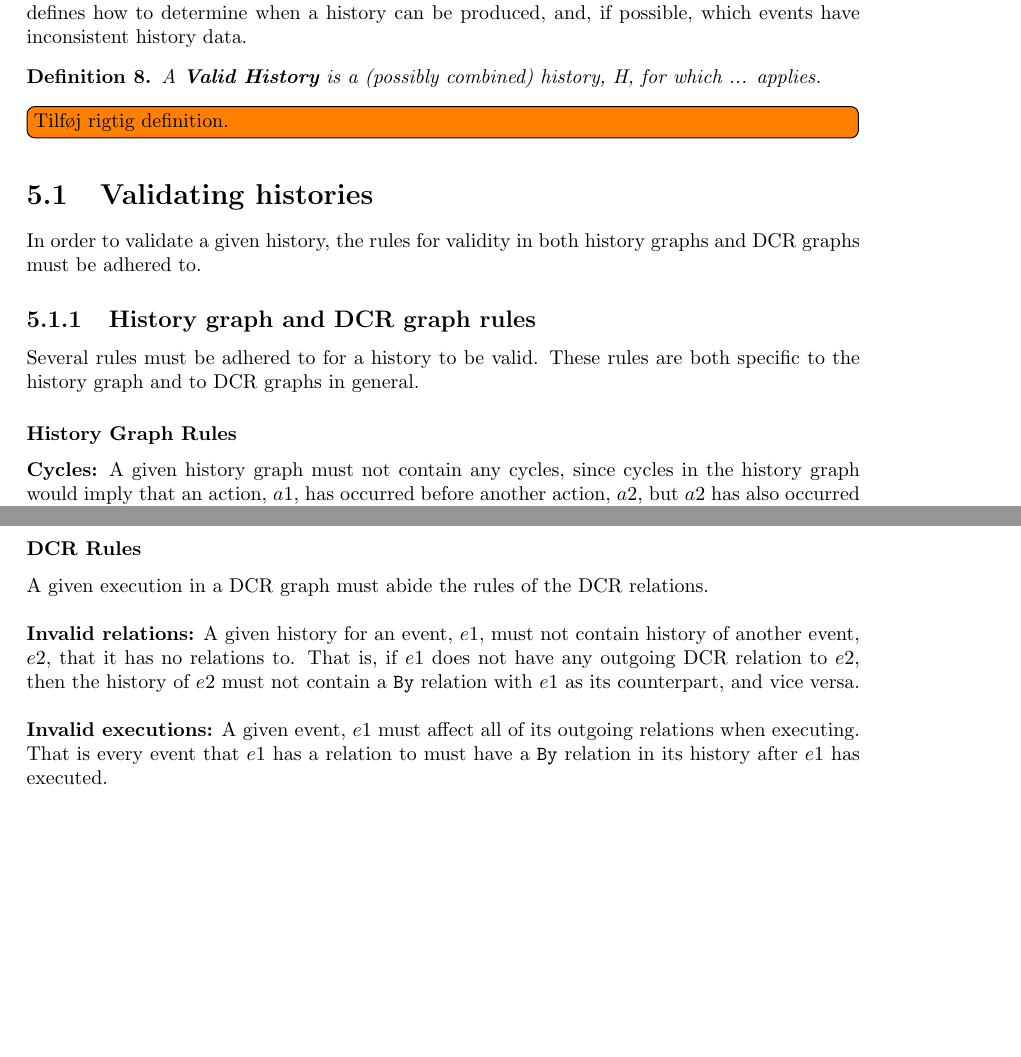
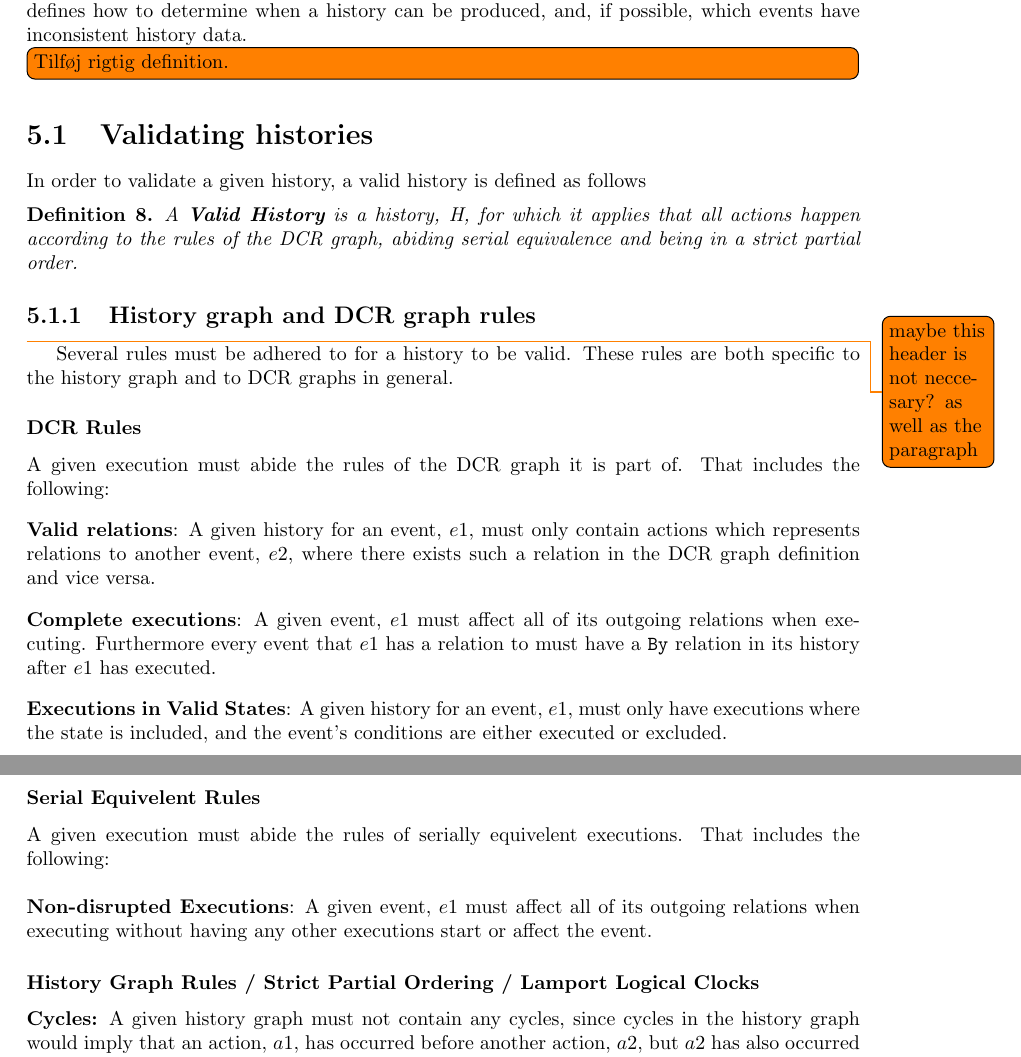
Before and after one commit to mikaellindemann/Distributed-Consensus, a LaTeX document (doc/texv2/DistributedConsensus.tex, which reads doc/texv2/6consensus/historyindcr.tex): two parts of pages 18 and 19 of 27, joined at a grey line, cut so that both start at the same text, the shorter picture padded with empty space. Compiled offline with pdfLaTeX.

Commit message:
Wrote more stuff about consensus

```diff
--- a/doc/texv2/6consensus/historyindcr.tex
+++ b/doc/texv2/6consensus/historyindcr.tex
@@ -3,29 +3,41 @@
 \label{chap:consensusindcr}
 	This chapter defines the validation of local and global histories across multiple events. It also defines how to determine when a history can be produced, and, if possible, which events have inconsistent history data.
 
-	\begin{definition}
-		A \textit{\textbf{Valid History}} is a (possibly combined) history, H, for which ... applies.
-	\end{definition}
+
 	\todo[inline]{Tilføj rigtig definition.}
 
 	\section{Validating histories}
-	In order to validate a given history, the rules for validity in both history graphs and DCR graphs must be adhered to.
+	In order to validate a given history, a valid history is defined as follows
+
+		\begin{definition}
+			A \textit{\textbf{Valid History}} is a history, H, for which it applies that all actions happen according to the rules of the DCR graph, abiding serial equivalence and being in a strict partial order.
+		\end{definition}
 
 	\subsection{History graph and DCR graph rules}
+	\todo{maybe this header is not neccesary? as well as the paragraph}
 	Several rules must be adhered to for a history to be valid. These rules are both specific to the history graph and to DCR graphs in general.
 
-	\subsubsection{History Graph Rules}
+	\subsubsection{DCR Rules}
+	A given execution must abide the rules of the DCR graph it is part of. That includes the following:
+
+	\newpar \textbf{Valid relations}: A given history for an event, $e1$, must only contain actions which represents relations to another event, $e2$, where there exists such a relation in the DCR graph definition and vice versa.
+
+	\newpar \textbf{Complete executions}: A given event, $e1$ must affect all of its outgoing relations when executing. Furthermore every event that $e1$ has a relation to must have a \texttt{By} relation in its history after $e1$ has executed.
+
+	\newpar \textbf{Executions in Valid States}: A given history for an event, $e1$, must only have executions where the state is included, and the event's conditions are either executed or excluded.
+
+	\subsubsection{Serial Equivelent Rules}
+	A given execution must abide the rules of serially equivelent executions. That includes the following:
+
+	\newpar \textbf{Non-disrupted Executions}: A given event, $e1$ must affect all of its outgoing relations when executing without having any other executions start or affect the event.
+
+	\subsubsection{History Graph Rules / Strict Partial Ordering / Lamport Logical Clocks}
 	\textbf{Cycles:} A given history graph must not contain any cycles, since cycles in the history graph would imply that an action, $a1$, has occurred before another action, $a2$, but $a2$ has also occurred before $a1$. This is not possible in any execution, and a given history with cycles will therefore be invalid.
 
 	\newpar \textbf{Mismatches in typestamps:} A given history graph must not contain any actions that have relations to actions with an invalid timestamp. This would imply that either an executing event has tampered with its outgoing action history or that an event affected by an execution has tampered with its ingoing action history.
 
 	\todo[inline]{Uddyb regler og tilføj evt. en figur der viser mismatches mellem timestamps. }
 
-	\subsubsection{DCR Rules}
-	A given execution in a DCR graph must abide the rules of the DCR relations.
 
-	\newpar \textbf{Invalid relations:} A given history for an event, $e1$, must not contain history of another event, $e2$, that it has no relations to. That is, if $e1$ does not have any outgoing DCR relation to $e2$, then the history of $e2$ must not contain a \texttt{By} relation with $e1$ as its counterpart, and vice versa.
-
-	\newpar \textbf{Invalid executions:} A given event, $e1$ must affect all of its outgoing relations when executing. That is every event that $e1$ has a relation to must have a \texttt{By} relation in its history after $e1$ has executed.
 
 	\todo[inline]{Uddyb regler og tilføj evt. en figur der viser invalid DCR historik ift. relations der ikke eksisterer. }
```
